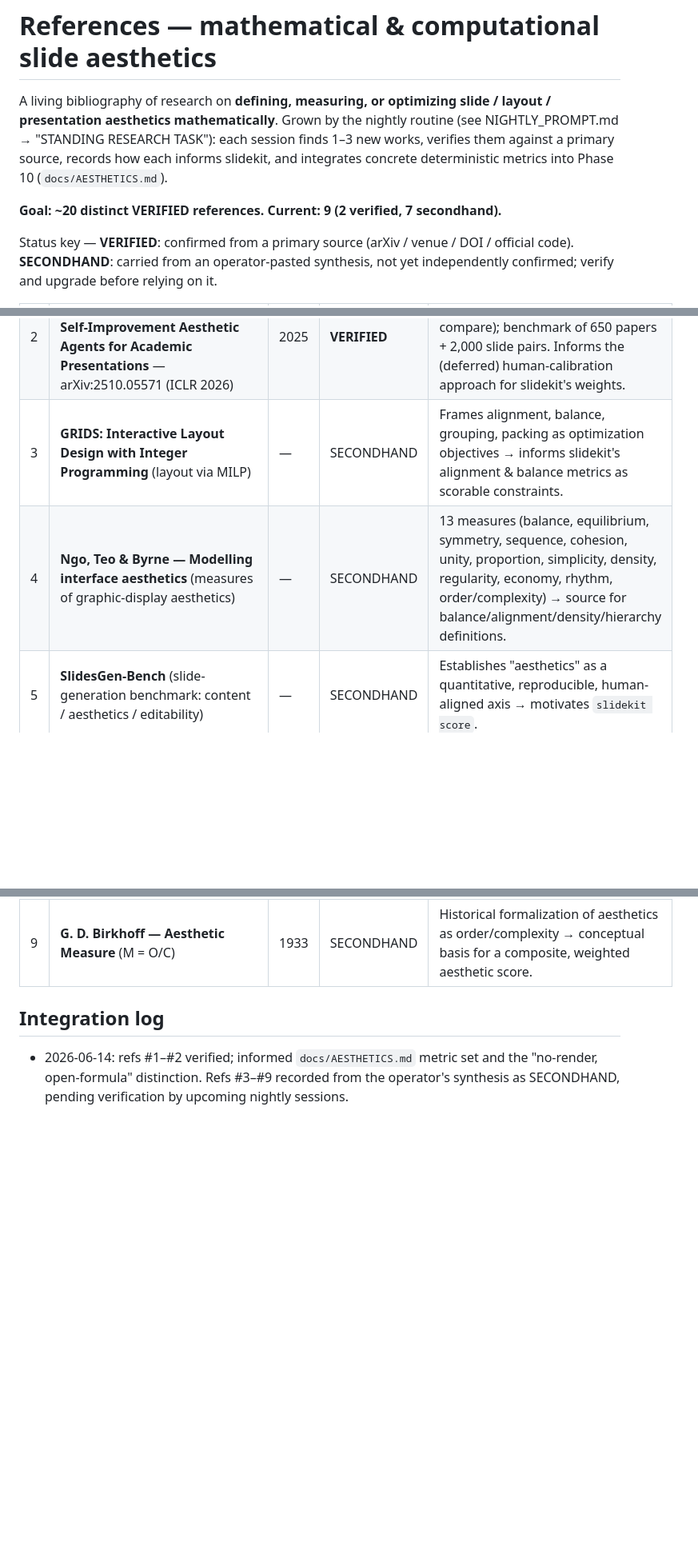
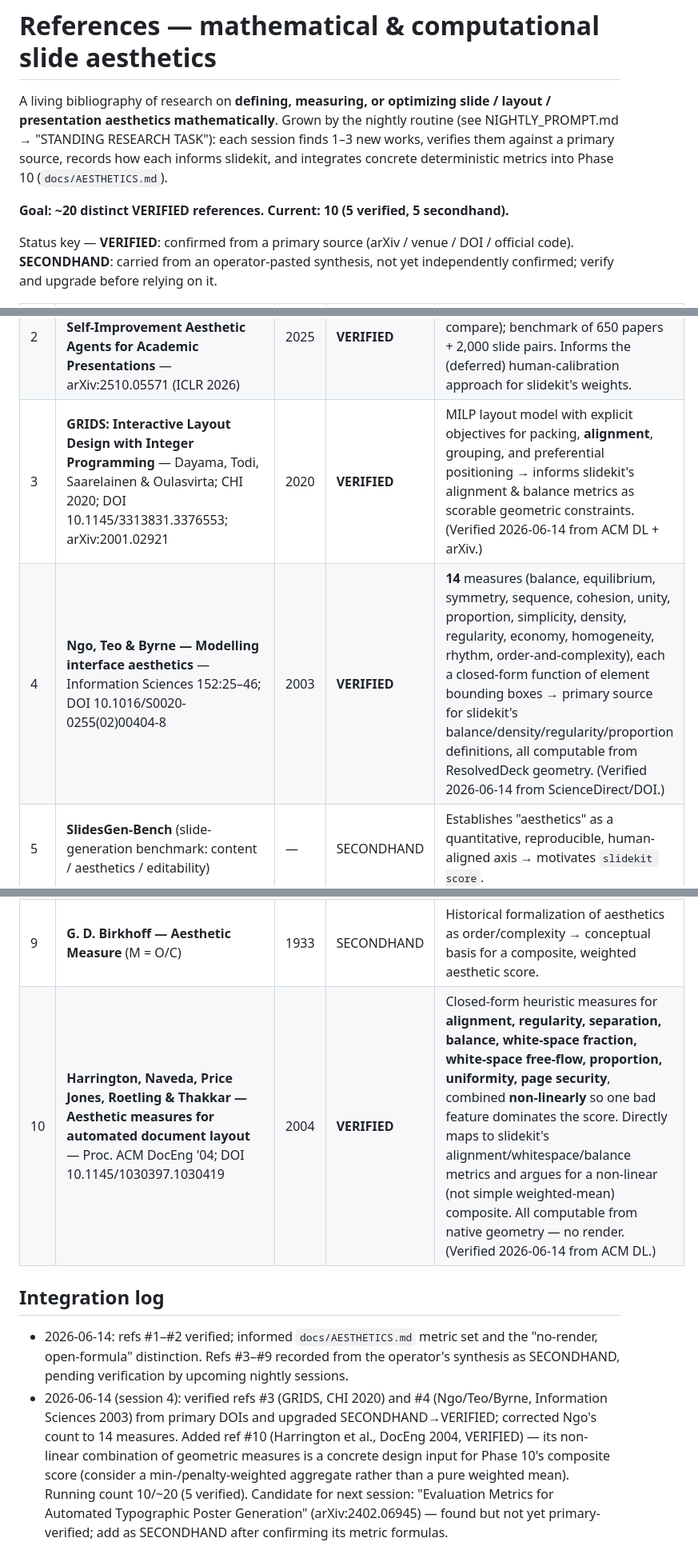
Before and after one commit to Victor-Palacios/SLaiDES, a Markdown page: docs/REFERENCES.md, 3 parts joined by grey strips. Shown at 80% size. Drawn GitHub-style; blank space fills up the shorter version.

Commit message:
research: verify GRIDS + Ngo/Teo/Byrne; add Harrington et al. (DocEng 2004)
REFERENCES.md: upgrade #3 (GRIDS, CHI 2020, DOI/arXiv) and #4 (Ngo/Teo/Byrne,
Information Sciences 2003, DOI) SECONDHAND->VERIFIED from primary sources; correct
Ngo to 14 measures. Add #10 Harrington et al. 'Aesthetic measures for automated
document layout' (DocEng 2004, VERIFIED) — non-linear combination of geometric
measures. Count 10/~20 (5 verified). AESTHETICS.md: design note on a non-linear
composite aggregation mode for Phase 10, citing Harrington.

Co-Authored-By: Claude Opus 4.8 <noreply@anthropic.com>

```diff
--- a/docs/REFERENCES.md
+++ b/docs/REFERENCES.md
@@ -6,7 +6,7 @@ layout / presentation aesthetics mathematically**. Grown by the nightly routine
 works, verifies them against a primary source, records how each informs slidekit,
 and integrates concrete deterministic metrics into Phase 10 (`docs/AESTHETICS.md`).
 
-**Goal: ~20 distinct VERIFIED references.**  **Current: 9 (2 verified, 7 secondhand).**
+**Goal: ~20 distinct VERIFIED references.**  **Current: 10 (5 verified, 5 secondhand).**
 
 Status key — **VERIFIED**: confirmed from a primary source (arXiv / venue / DOI /
 official code). **SECONDHAND**: carried from an operator-pasted synthesis, not yet
@@ -16,16 +16,26 @@ independently confirmed; verify and upgrade before relying on it.
 |---|---|---|---|---|
 | 1 | **AeSlides: Incentivizing Aesthetic Layout in LLM-Based Slide Generation via Verifiable Rewards** — arXiv:2604.22840; code github.com/ympan0508/aeslides | 2026 | **VERIFIED** | Verifiable metrics: aspect ratio, excessive whitespace, element collision, visual imbalance. Directly maps to slidekit's whitespace/non-overlap/balance scores. NB: AeSlides computes these over Playwright-**rendered** pixels with proprietary formulas; slidekit computes equivalents over native geometry, no render. |
 | 2 | **EvoPresent / PresAesth: Presenting a Paper is an Art — Self-Improvement Aesthetic Agents for Academic Presentations** — arXiv:2510.05571 (ICLR 2026) | 2025 | **VERIFIED** | Multi-task RL aesthetic model (scoring, defect adjustment, pairwise compare); benchmark of 650 papers + 2,000 slide pairs. Informs the (deferred) human-calibration approach for slidekit's weights. |
-| 3 | **GRIDS: Interactive Layout Design with Integer Programming** (layout via MILP) | — | SECONDHAND | Frames alignment, balance, grouping, packing as optimization objectives → informs slidekit's alignment & balance metrics as scorable constraints. |
-| 4 | **Ngo, Teo & Byrne — Modelling interface aesthetics** (measures of graphic-display aesthetics) | — | SECONDHAND | 13 measures (balance, equilibrium, symmetry, sequence, cohesion, unity, proportion, simplicity, density, regularity, economy, rhythm, order/complexity) → source for balance/alignment/density/hierarchy definitions. |
+| 3 | **GRIDS: Interactive Layout Design with Integer Programming** — Dayama, Todi, Saarelainen & Oulasvirta; CHI 2020; DOI 10.1145/3313831.3376553; arXiv:2001.02921 | 2020 | **VERIFIED** | MILP layout model with explicit objectives for packing, **alignment**, grouping, and preferential positioning → informs slidekit's alignment & balance metrics as scorable geometric constraints. (Verified 2026-06-14 from ACM DL + arXiv.) |
+| 4 | **Ngo, Teo & Byrne — Modelling interface aesthetics** — Information Sciences 152:25–46; DOI 10.1016/S0020-0255(02)00404-8 | 2003 | **VERIFIED** | **14** measures (balance, equilibrium, symmetry, sequence, cohesion, unity, proportion, simplicity, density, regularity, economy, homogeneity, rhythm, order-and-complexity), each a closed-form function of element bounding boxes → primary source for slidekit's balance/density/regularity/proportion definitions, all computable from ResolvedDeck geometry. (Verified 2026-06-14 from ScienceDirect/DOI.) |
 | 5 | **SlidesGen-Bench** (slide-generation benchmark: content / aesthetics / editability) | — | SECONDHAND | Establishes "aesthetics" as a quantitative, reproducible, human-aligned axis → motivates `slidekit score`. |
 | 6 | **Seeing Like a Designer Without One** (7 visual-design metrics) | 2025 | SECONDHAND | 7 metrics (whitespace, colorfulness, edge density, brightness contrast, text density, color harmony, layout balance); reported Pearson up to 0.83 with human ratings → metric shortlist + the contrast/color-harmony/density scores. |
 | 7 | **PPTAgent / PPTEval** (presentation eval: content / design / coherence) | — | SECONDHAND | Design dimension (color, contrast, harmony, no overlap) + coherence; reported Pearson up to 0.90 → informs slidekit's cross-slide consistency metric. |
 | 8 | **DECKBench** (deck-level slide-generation benchmark) | — | SECONDHAND | Argues for slide-level AND deck-level fidelity/coherence/layout → motivates deck-level cross-slide consistency scoring. |
 | 9 | **G. D. Birkhoff — Aesthetic Measure** (M = O/C) | 1933 | SECONDHAND | Historical formalization of aesthetics as order/complexity → conceptual basis for a composite, weighted aesthetic score. |
+| 10 | **Harrington, Naveda, Price Jones, Roetling & Thakkar — Aesthetic measures for automated document layout** — Proc. ACM DocEng '04; DOI 10.1145/1030397.1030419 | 2004 | **VERIFIED** | Closed-form heuristic measures for **alignment, regularity, separation, balance, white-space fraction, white-space free-flow, proportion, uniformity, page security**, combined **non-linearly** so one bad feature dominates the score. Directly maps to slidekit's alignment/whitespace/balance metrics and argues for a non-linear (not simple weighted-mean) composite. All computable from native geometry — no render. (Verified 2026-06-14 from ACM DL.) |
 
 ## Integration log
 
 - 2026-06-14: refs #1–#2 verified; informed `docs/AESTHETICS.md` metric set and the
   "no-render, open-formula" distinction. Refs #3–#9 recorded from the operator's
   synthesis as SECONDHAND, pending verification by upcoming nightly sessions.
+- 2026-06-14 (session 4): verified refs #3 (GRIDS, CHI 2020) and #4 (Ngo/Teo/Byrne,
+  Information Sciences 2003) from primary DOIs and upgraded SECONDHAND→VERIFIED;
+  corrected Ngo's count to 14 measures. Added ref #10 (Harrington et al., DocEng
+  2004, VERIFIED) — its non-linear combination of geometric measures is a concrete
+  design input for Phase 10's composite score (consider a min-/penalty-weighted
+  aggregate rather than a pure weighted mean). Running count 10/~20 (5 verified).
+  Candidate for next session: "Evaluation Metrics for Automated Typographic Poster
+  Generation" (arXiv:2402.06945) — found but not yet primary-verified; add as
+  SECONDHAND after confirming its metric formulas.
```
Also changed, not shown: docs/AESTHETICS.md (+9 -0 lines).
